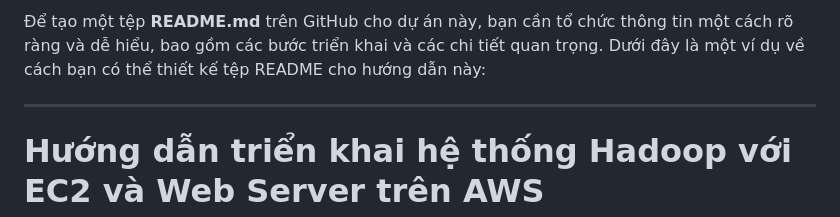
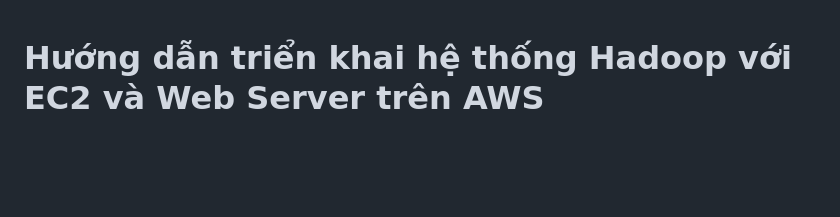
Before and after one commit to ngodongnguyen/Hadoop-and-Flask-on-AWS, a Markdown page: README.md, the part around the change. Drawn GitHub-style; blank space fills up the shorter version.

```diff
--- a/README.md
+++ b/README.md
@@ -1,7 +1,3 @@
-Để tạo một tệp **README.md** trên GitHub cho dự án này, bạn cần tổ chức thông tin một cách rõ ràng và dễ hiểu, bao gồm các bước triển khai và các chi tiết quan trọng. Dưới đây là một ví dụ về cách bạn có thể thiết kế tệp README cho hướng dẫn này:
-
----
-
 # **Hướng dẫn triển khai hệ thống Hadoop với EC2 và Web Server trên AWS**
 
 ## **Giới thiệu**
```
